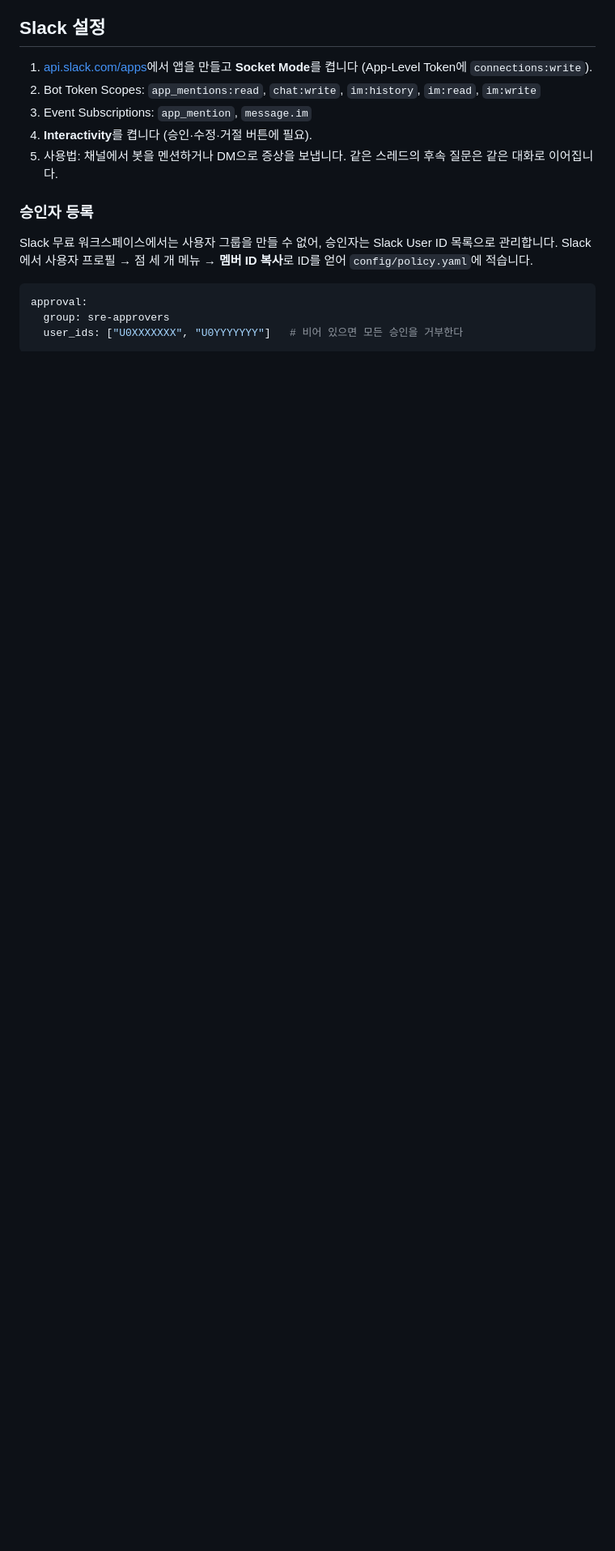
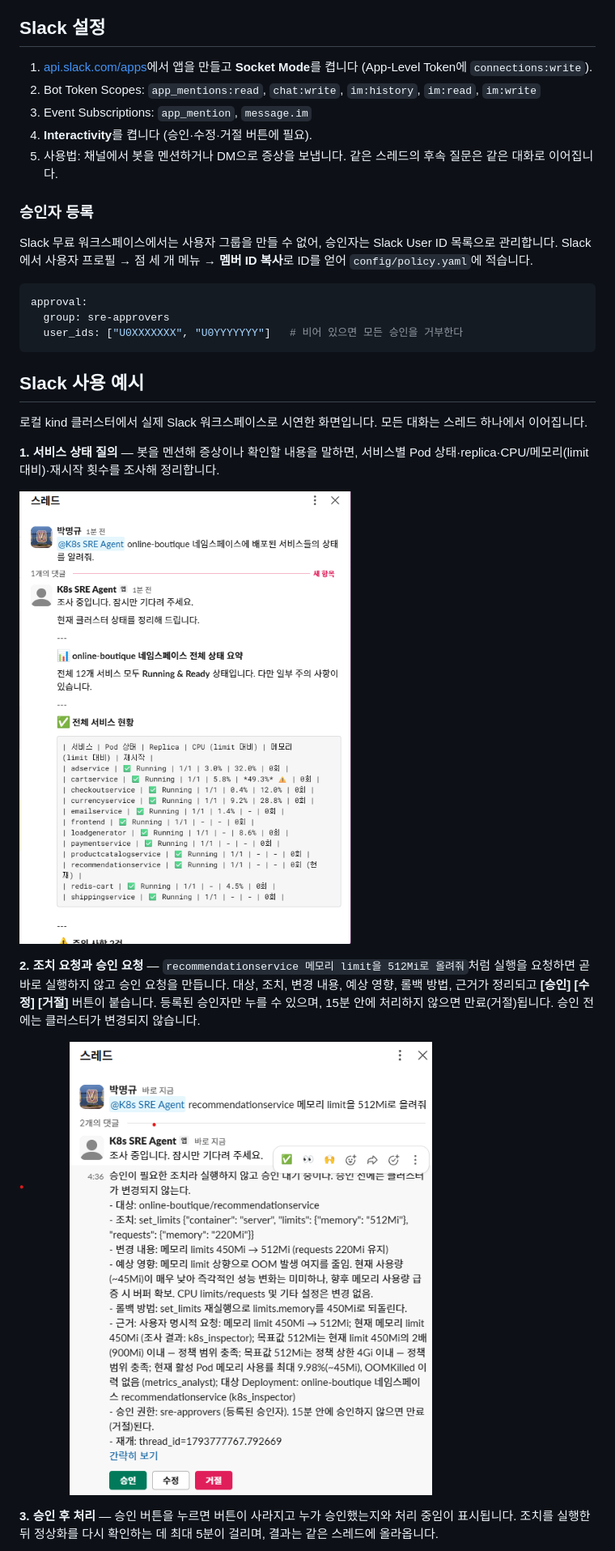
Before and after one commit to cure4itches/k8s-sre-agent, a Markdown page: README.md, the part around one of its changes. Shown at 81% size. Rendered like a GitHub page; pictures changed too: docs/images/k8s_sre_agent_01.png (added), docs/images/k8s_sre_agent_02.png (added); blank space fills up the shorter version.

Commit message:
docs: README에 Slack 사용 예시 추가
- docs/images/ 에 Slack 캡처 3장(상태 질의, 승인 요청, 승인 후 처리)
- README에 Slack 사용 예시 섹션과 폴더 구조 항목 추가

Co-Authored-By: Claude Sonnet 5.5 <noreply@anthropic.com>

````diff
--- a/README.md
+++ b/README.md
@@ -115,3 +115,17 @@ approval:
   user_ids: ["U0XXXXXXX", "U0YYYYYYY"]   # 비어 있으면 모든 승인을 거부한다
 ```
 
+## Slack 사용 예시
+
+로컬 kind 클러스터에서 실제 Slack 워크스페이스로 시연한 화면입니다. 모든 대화는 스레드 하나에서 이어집니다.
+
+**1. 서비스 상태 질의** — 봇을 멘션해 증상이나 확인할 내용을 말하면, 서비스별 Pod 상태·replica·CPU/메모리(limit 대비)·재시작 횟수를 조사해 정리합니다.
+
+![서비스 상태 질의](docs/images/k8s_sre_agent_01.png)
+
+**2. 조치 요청과 승인 요청** — `recommendationservice 메모리 limit을 512Mi로 올려줘`처럼 실행을 요청하면 곧바로 실행하지 않고 승인 요청을 만듭니다. 대상, 조치, 변경 내용, 예상 영향, 롤백 방법, 근거가 정리되고 **[승인] [수정] [거절]** 버튼이 붙습니다. 등록된 승인자만 누를 수 있으며, 15분 안에 처리하지 않으면 만료(거절)됩니다. 승인 전에는 클러스터가 변경되지 않습니다.
+
+![승인 요청과 버튼](docs/images/k8s_sre_agent_02.png)
+
+**3. 승인 후 처리** — 승인 버튼을 누르면 버튼이 사라지고 누가 승인했는지와 처리 중임이 표시됩니다. 조치를 실행한 뒤 정상화를 다시 확인하는 데 최대 5분이 걸리며, 결과는 같은 스레드에 올라옵니다.
+
````
Also changed, not shown: other parts of README.md (+3 -0 lines), docs/images/k8s_sre_agent_03.png (added).
